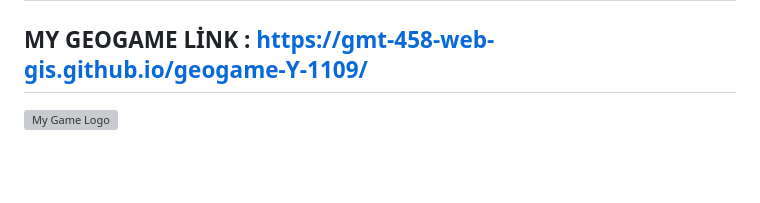
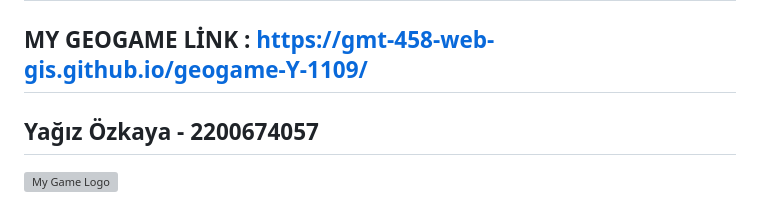
Before and after one commit to GMT-458-Web-GIS/geogame-Y-1109, a Markdown page: README.md, the part around the change. Drawn GitHub-style; blank space fills up the shorter version; grey boxes are pictures that could not be loaded.

```diff
--- a/README.md
+++ b/README.md
@@ -1,6 +1,8 @@
 # INTERCOUNTRY
 
 ## MY GEOGAME LİNK : https://gmt-458-web-gis.github.io/geogame-Y-1109/
+
+## Yağız Özkaya - 2200674057
 
 ![My Game Logo](https://github.com/GMT-458-Web-GIS/geogame-Y-1109/raw/main/img.png)
 
```
